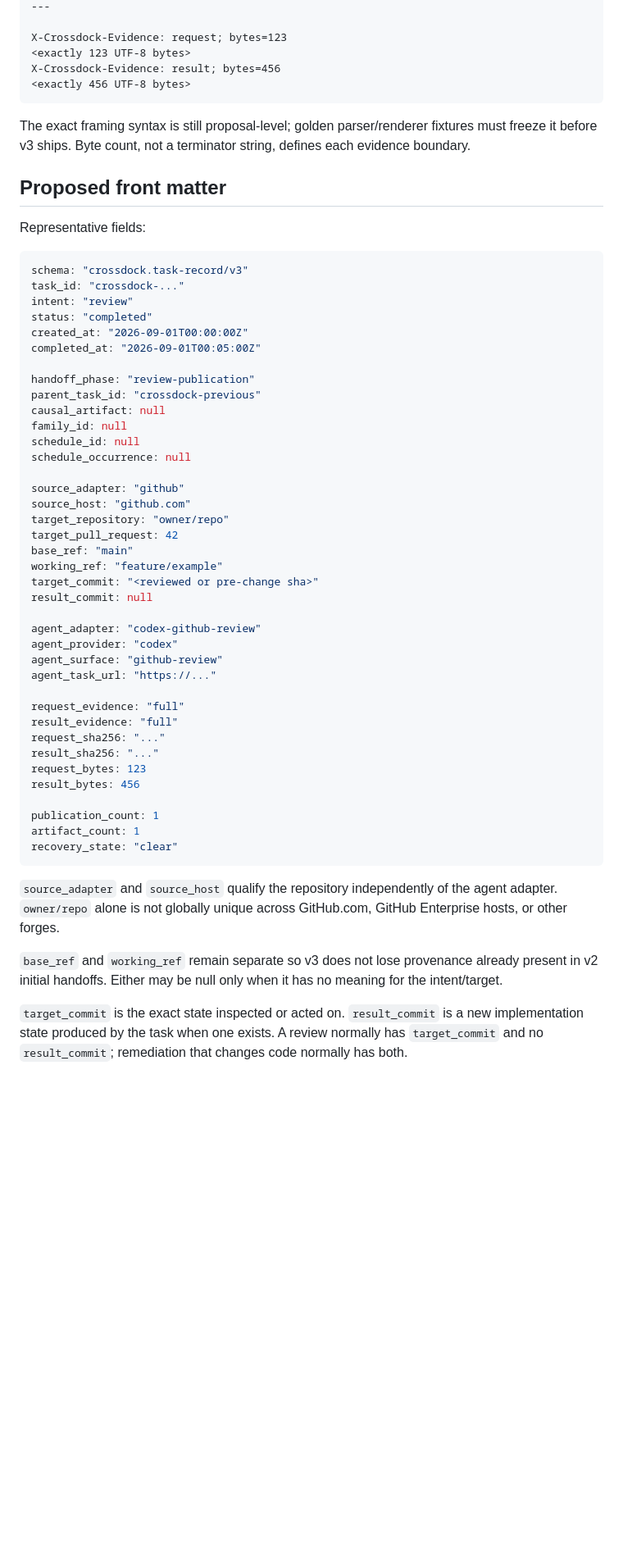
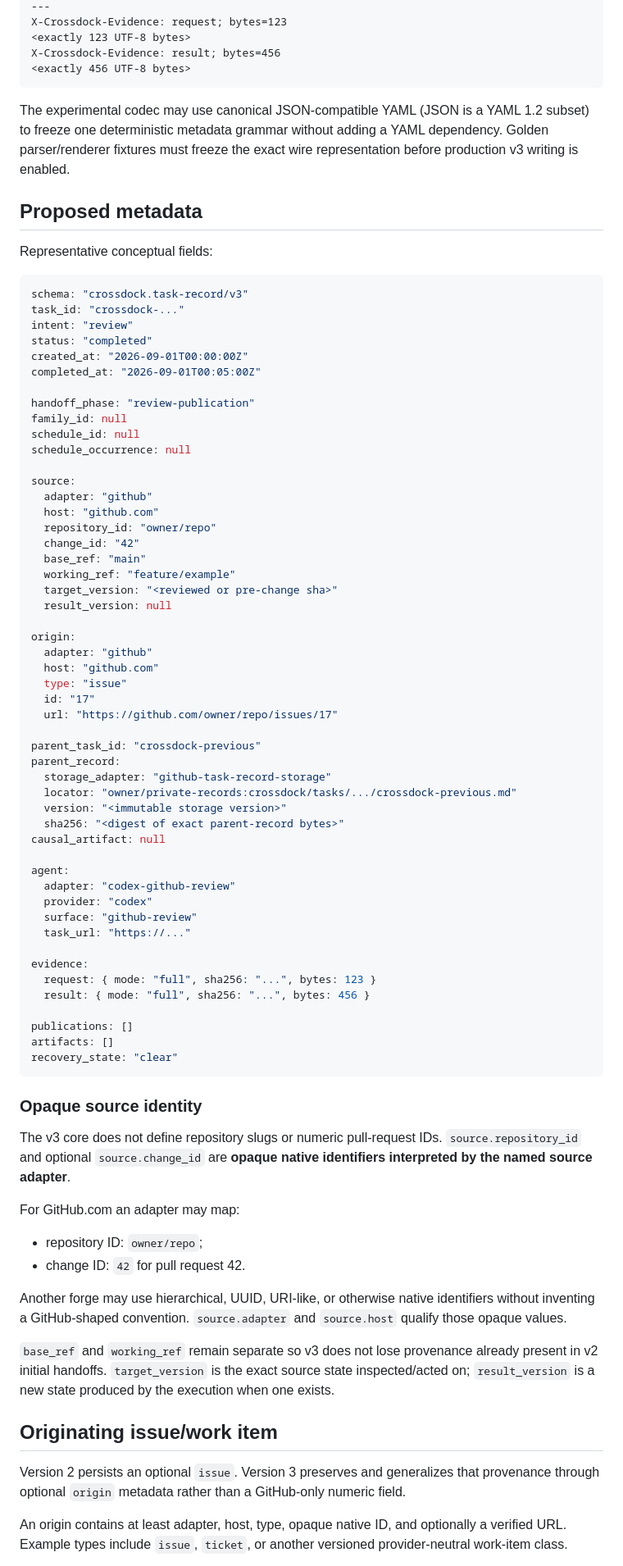
Before and after one commit to seedbed-ai/crossdock, a Markdown page: docs/reference/task-record-v3-proposal.md, the part around one of its changes. Shown at 82% size. Rendered like a GitHub page; blank space fills up the shorter version.

Commit message:
docs: make v3 identifiers and recovery provider-neutral

````diff
--- a/docs/reference/task-record-v3-proposal.md
+++ b/docs/reference/task-record-v3-proposal.md
@@ -63,16 +66,15 @@ Conceptual framing:
 ---
-
 X-Crossdock-Evidence: request; bytes=123
 <exactly 123 UTF-8 bytes>
 X-Crossdock-Evidence: result; bytes=456
 <exactly 456 UTF-8 bytes>
 ```
 
-The exact framing syntax is still proposal-level; golden parser/renderer fixtures must freeze it before v3 ships. Byte count, not a terminator string, defines each evidence boundary.
+The experimental codec may use canonical JSON-compatible YAML (JSON is a YAML 1.2 subset) to freeze one deterministic metadata grammar without adding a YAML dependency. Golden parser/renderer fixtures must freeze the exact wire representation before production v3 writing is enabled.
 
-## Proposed front matter
+## Proposed metadata
 
-Representative fields:
+Representative conceptual fields:
 
 ```yaml
 schema: "crossdock.task-record/v3"
@@ -83,40 +85,66 @@ created_at: "2026-09-01T00:00:00Z"
 completed_at: "2026-09-01T00:05:00Z"
 
 handoff_phase: "review-publication"
-parent_task_id: "crossdock-previous"
-causal_artifact: null
 family_id: null
 schedule_id: null
 schedule_occurrence: null
 
-source_adapter: "github"
-source_host: "github.com"
-target_repository: "owner/repo"
-target_pull_request: 42
-base_ref: "main"
-working_ref: "feature/example"
-target_commit: "<reviewed or pre-change sha>"
-result_commit: null
+source:
+  adapter: "github"
+  host: "github.com"
+  repository_id: "owner/repo"
+  change_id: "42"
+  base_ref: "main"
+  working_ref: "feature/example"
+  target_version: "<reviewed or pre-change sha>"
+  result_version: null
 
-agent_adapter: "codex-github-review"
-agent_provider: "codex"
-agent_surface: "github-review"
-agent_task_url: "https://..."
+origin:
+  adapter: "github"
+  host: "github.com"
+  type: "issue"
+  id: "17"
+  url: "https://github.com/owner/repo/issues/17"
 
-request_evidence: "full"
-result_evidence: "full"
-request_sha256: "..."
-result_sha256: "..."
-request_bytes: 123
-result_bytes: 456
+parent_task_id: "crossdock-previous"
+parent_record:
+  storage_adapter: "github-task-record-storage"
+  locator: "owner/private-records:crossdock/tasks/.../crossdock-previous.md"
+  version: "<immutable storage version>"
+  sha256: "<digest of exact parent-record bytes>"
+causal_artifact: null
 
-publication_count: 1
-artifact_count: 1
+agent:
+  adapter: "codex-github-review"
+  provider: "codex"
+  surface: "github-review"
+  task_url: "https://..."
+
+evidence:
+  request: { mode: "full", sha256: "...", bytes: 123 }
+  result: { mode: "full", sha256: "...", bytes: 456 }
+
+publications: []
+artifacts: []
 recovery_state: "clear"
 ```
 
-`source_adapter` and `source_host` qualify the repository independently of the agent adapter. `owner/repo` alone is not globally unique across GitHub.com, GitHub Enterprise hosts, or other forges.
+### Opaque source identity
 
-`base_ref` and `working_ref` remain separate so v3 does not lose provenance already present in v2 initial handoffs. Either may be null only when it has no meaning for the intent/target.
+The v3 core does not define repository slugs or numeric pull-request IDs. `source.repository_id` and optional `source.change_id` are **opaque native identifiers interpreted by the named source adapter**.
 
-`target_commit` is the exact state inspected or acted on. `result_commit` is a new implementation state produced by the task when one exists. A review normally has `target_commit` and no `result_commit`; remediation that changes code normally has both.
+For GitHub.com an adapter may map:
+
+- repository ID: `owner/repo`;
+- change ID: `42` for pull request 42.
+
+Another forge may use hierarchical, UUID, URI-like, or otherwise native identifiers without inventing a GitHub-shaped convention. `source.adapter` and `source.host` qualify those opaque values.
+
+`base_ref` and `working_ref` remain separate so v3 does not lose provenance already present in v2 initial handoffs. `target_version` is the exact source state inspected/acted on; `result_version` is a new state produced by the execution when one exists.
+
+## Originating issue/work item
+
+Version 2 persists an optional `issue`. Version 3 preserves and generalizes that provenance through optional `origin` metadata rather than a GitHub-only numeric field.
+
+An origin contains at least adapter, host, type, opaque native ID, and optionally a verified URL. Example types include `issue`, `ticket`, or another versioned provider-neutral work-item class.
+
````
Also changed, not shown: other parts of docs/reference/task-record-v3-proposal.md (+128 -104 lines).
